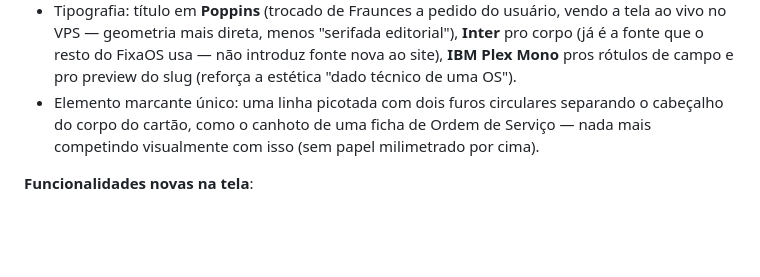
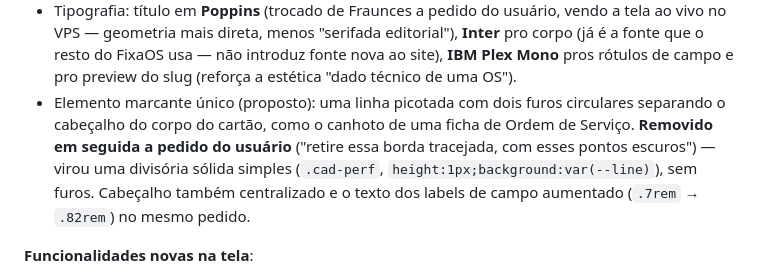
Before and after one commit to albertofabiano/oficina-eletro, a Markdown page: CLAUDE.md, the part around the change. GitHub-like rendering; blank space fills up the shorter version.

Commit message:
Docs: atualiza CLAUDE.md — elemento marcante do cadastro foi removido
Registra que a linha picotada com furos (documentada como "elemento
marcante") foi removida a pedido do usuário depois de ver ao vivo,
virando uma divisória sólida simples.

Co-Authored-By: Claude Sonnet 5 <noreply@anthropic.com>
Claude-Session: https://claude.ai/code/session_01RorHHJ5GQ6XnbARFEupP3t

```diff
--- a/CLAUDE.md
+++ b/CLAUDE.md
@@ -2406,9 +2406,12 @@ lugar do Bootstrap genérico):
   vivo no VPS — geometria mais direta, menos "serifada editorial"), **Inter** pro corpo
   (já é a fonte que o resto do FixaOS usa — não introduz fonte nova ao site), **IBM Plex Mono**
   pros rótulos de campo e pro preview do slug (reforça a estética "dado técnico de uma OS").
-- Elemento marcante único: uma linha picotada com dois furos circulares separando o cabeçalho
-  do corpo do cartão, como o canhoto de uma ficha de Ordem de Serviço — nada mais competindo
-  visualmente com isso (sem papel milimetrado por cima).
+- Elemento marcante único (proposto): uma linha picotada com dois furos circulares separando
+  o cabeçalho do corpo do cartão, como o canhoto de uma ficha de Ordem de Serviço. **Removido
+  em seguida a pedido do usuário** ("retire essa borda tracejada, com esses pontos escuros") —
+  virou uma divisória sólida simples (`.cad-perf`, `height:1px;background:var(--line)`), sem
+  furos. Cabeçalho também centralizado e o texto dos labels de campo aumentado (`.7rem` →
+  `.82rem`) no mesmo pedido.
 
 **Funcionalidades novas na tela**:
 - **Prévia ao vivo**: enquanto digita nome da empresa/cidade/UF/WhatsApp, um cartão mostra a
```
